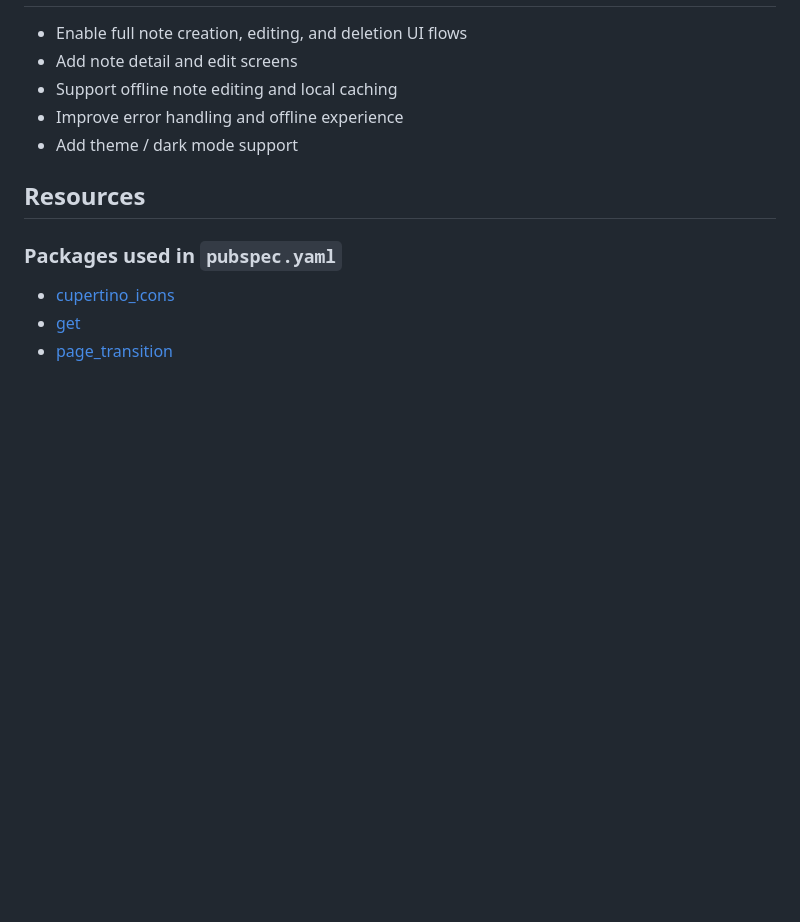
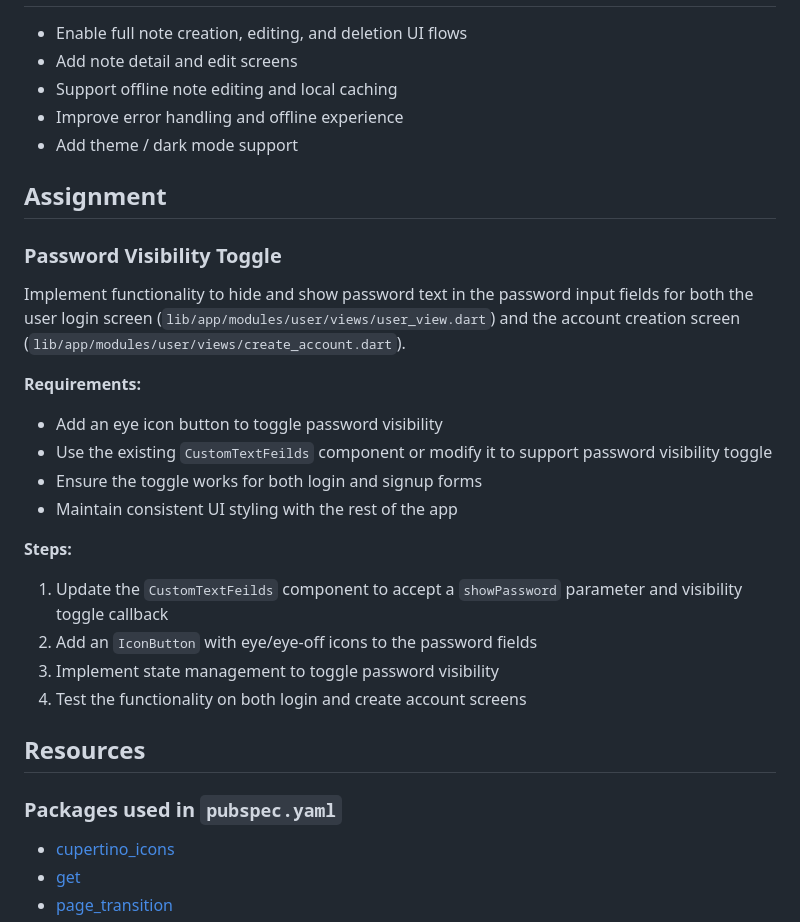
Before and after one commit to Saliim242/Note-Keeper-App, a Markdown page: README.md, the part around the change. Drawn GitHub-style; blank space fills up the shorter version.

Commit message:
Add password visibility toggle feature for login and account creation screens

```diff
--- a/README.md
+++ b/README.md
@@ -150,6 +150,26 @@ lib/
 - Improve error handling and offline experience
 - Add theme / dark mode support
 
+## Assignment
+
+### Password Visibility Toggle
+
+Implement functionality to hide and show password text in the password input fields for both the user login screen (`lib/app/modules/user/views/user_view.dart`) and the account creation screen (`lib/app/modules/user/views/create_account.dart`).
+
+**Requirements:**
+
+- Add an eye icon button to toggle password visibility
+- Use the existing `CustomTextFeilds` component or modify it to support password visibility toggle
+- Ensure the toggle works for both login and signup forms
+- Maintain consistent UI styling with the rest of the app
+
+**Steps:**
+
+1. Update the `CustomTextFeilds` component to accept a `showPassword` parameter and visibility toggle callback
+2. Add an `IconButton` with eye/eye-off icons to the password fields
+3. Implement state management to toggle password visibility
+4. Test the functionality on both login and create account screens
+
 ## Resources
 
 ### Packages used in `pubspec.yaml`
```
